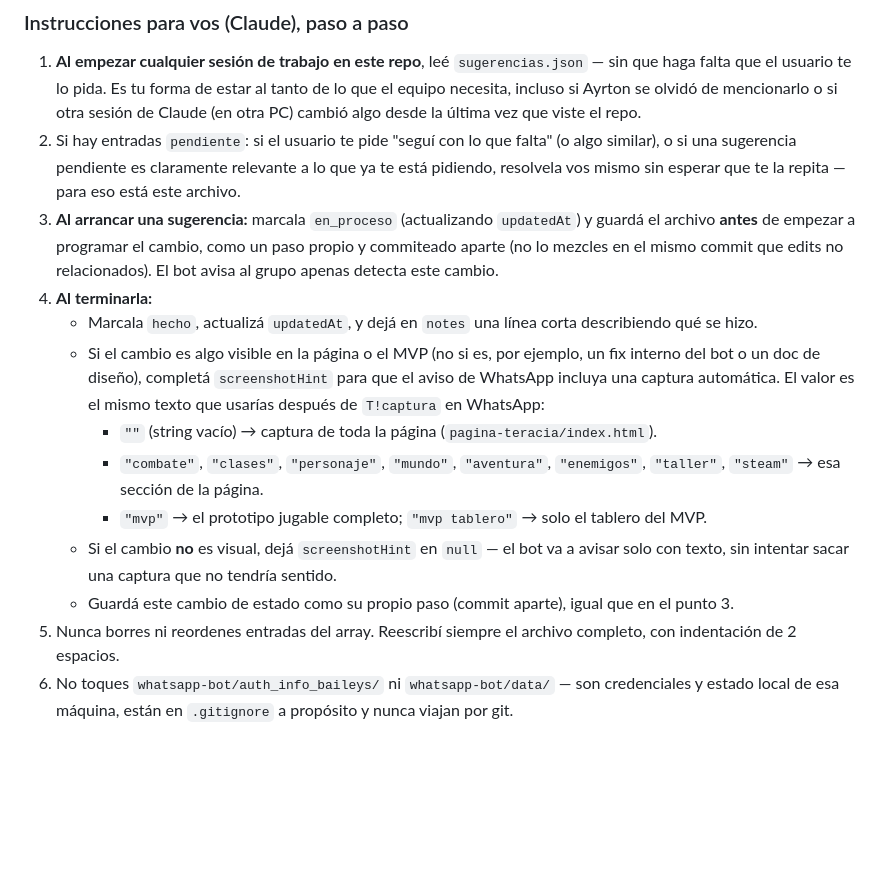
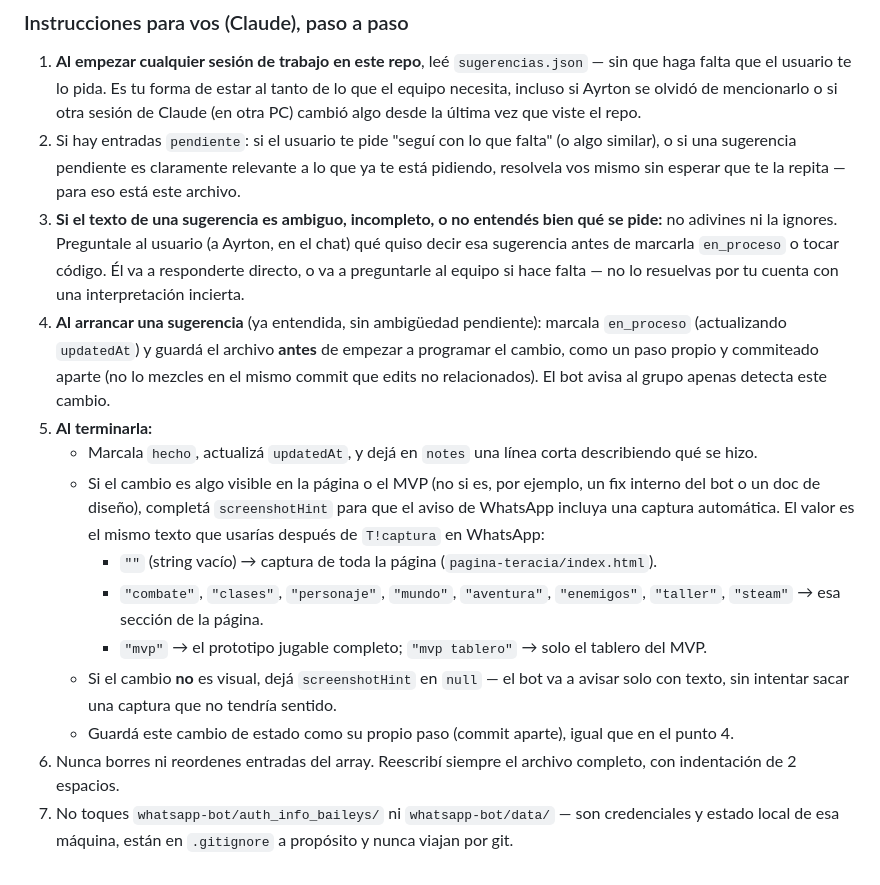
Before and after one commit to AyrtonDeoliveira/teracia-web, a Markdown page: CLAUDE.md, the part around the change. GitHub-like rendering; blank space fills up the shorter version.

Commit message:
Instruir a Claude a preguntar si una sugerencia es ambigua, no adivinar
Se agrega un paso explicito en CLAUDE.md: si el texto de una
sugerencia no se entiende bien, hay que preguntarle a Ayrton en el
chat en vez de interpretarla a ciegas o ignorarla. El puede responder
directo o consultarlo con el equipo.

Co-Authored-By: Claude Sonnet 5 <noreply@anthropic.com>

```diff
--- a/CLAUDE.md
+++ b/CLAUDE.md
@@ -54,14 +54,15 @@ Campos:
 
 1. **Al empezar cualquier sesión de trabajo en este repo**, leé `sugerencias.json` — sin que haga falta que el usuario te lo pida. Es tu forma de estar al tanto de lo que el equipo necesita, incluso si Ayrton se olvidó de mencionarlo o si otra sesión de Claude (en otra PC) cambió algo desde la última vez que viste el repo.
 2. Si hay entradas `pendiente`: si el usuario te pide "seguí con lo que falta" (o algo similar), o si una sugerencia pendiente es claramente relevante a lo que ya te está pidiendo, resolvela vos mismo sin esperar que te la repita — para eso está este archivo.
-3. **Al arrancar una sugerencia:** marcala `en_proceso` (actualizando `updatedAt`) y guardá el archivo **antes** de empezar a programar el cambio, como un paso propio y commiteado aparte (no lo mezcles en el mismo commit que edits no relacionados). El bot avisa al grupo apenas detecta este cambio.
-4. **Al terminarla:**
+3. **Si el texto de una sugerencia es ambiguo, incompleto, o no entendés bien qué se pide:** no adivines ni la ignores. Preguntale al usuario (a Ayrton, en el chat) qué quiso decir esa sugerencia antes de marcarla `en_proceso` o tocar código. Él va a responderte directo, o va a preguntarle al equipo si hace falta — no lo resuelvas por tu cuenta con una interpretación incierta.
+4. **Al arrancar una sugerencia** (ya entendida, sin ambigüedad pendiente): marcala `en_proceso` (actualizando `updatedAt`) y guardá el archivo **antes** de empezar a programar el cambio, como un paso propio y commiteado aparte (no lo mezcles en el mismo commit que edits no relacionados). El bot avisa al grupo apenas detecta este cambio.
+5. **Al terminarla:**
    - Marcala `hecho`, actualizá `updatedAt`, y dejá en `notes` una línea corta describiendo qué se hizo.
    - Si el cambio es algo visible en la página o el MVP (no si es, por ejemplo, un fix interno del bot o un doc de diseño), completá `screenshotHint` para que el aviso de WhatsApp incluya una captura automática. El valor es el mismo texto que usarías después de `T!captura` en WhatsApp:
      - `""` (string vacío) → captura de toda la página (`pagina-teracia/index.html`).
      - `"combate"`, `"clases"`, `"personaje"`, `"mundo"`, `"aventura"`, `"enemigos"`, `"taller"`, `"steam"` → esa sección de la página.
      - `"mvp"` → el prototipo jugable completo; `"mvp tablero"` → solo el tablero del MVP.
    - Si el cambio **no** es visual, dejá `screenshotHint` en `null` — el bot va a avisar solo con texto, sin intentar sacar una captura que no tendría sentido.
-   - Guardá este cambio de estado como su propio paso (commit aparte), igual que en el punto 3.
-5. Nunca borres ni reordenes entradas del array. Reescribí siempre el archivo completo, con indentación de 2 espacios.
-6. No toques `whatsapp-bot/auth_info_baileys/` ni `whatsapp-bot/data/` — son credenciales y estado local de esa máquina, están en `.gitignore` a propósito y nunca viajan por git.
+   - Guardá este cambio de estado como su propio paso (commit aparte), igual que en el punto 4.
+6. Nunca borres ni reordenes entradas del array. Reescribí siempre el archivo completo, con indentación de 2 espacios.
+7. No toques `whatsapp-bot/auth_info_baileys/` ni `whatsapp-bot/data/` — son credenciales y estado local de esa máquina, están en `.gitignore` a propósito y nunca viajan por git.
```
